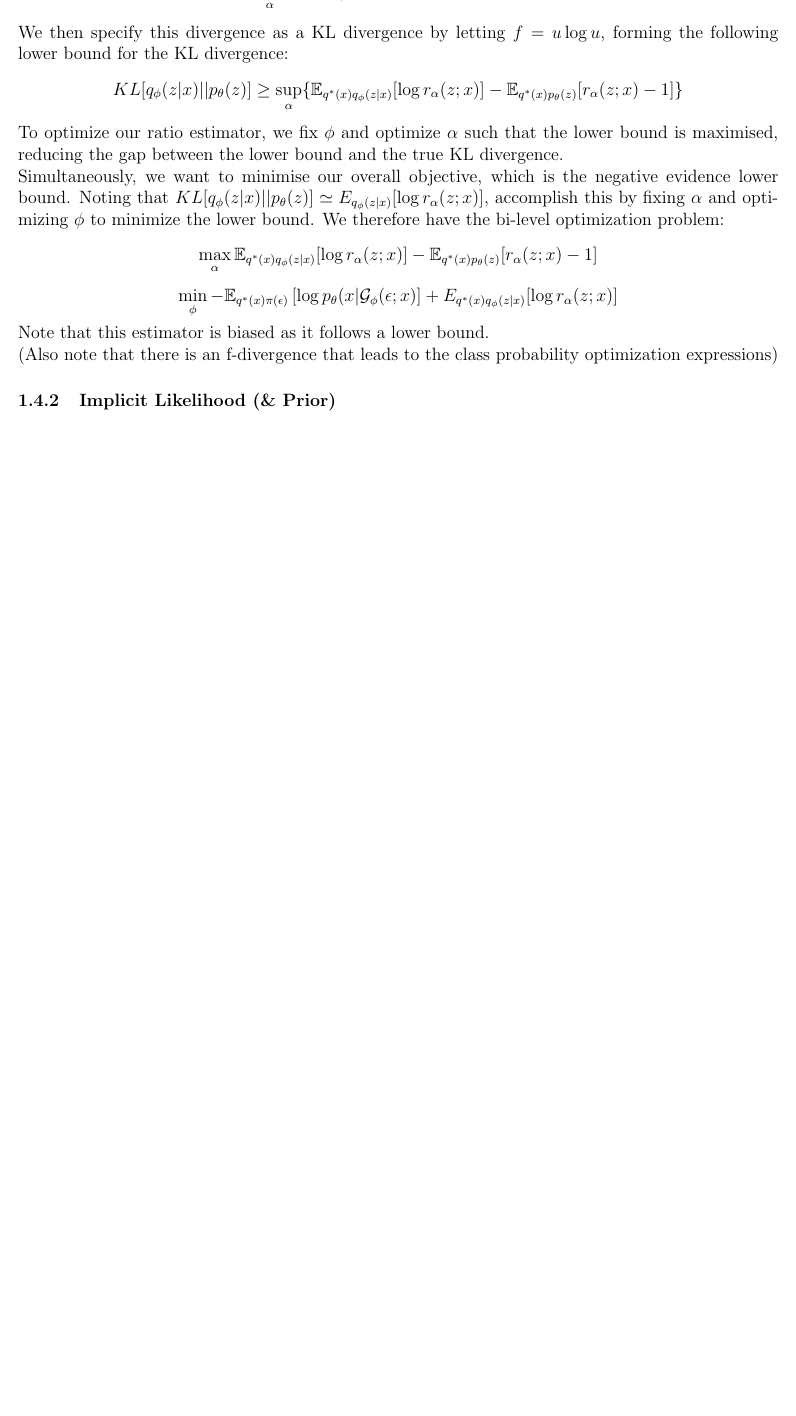
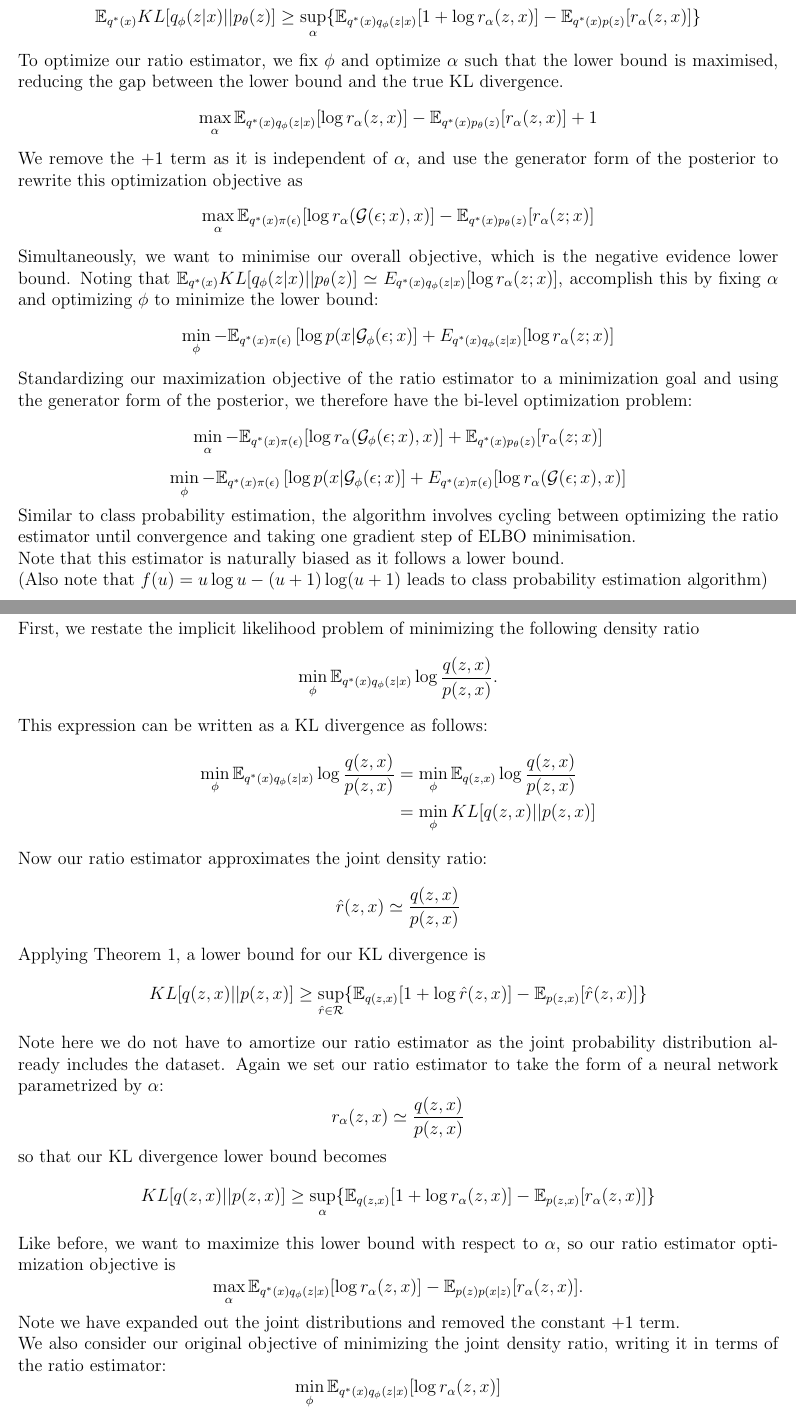
Before and after one commit to Lammyy/thesis, a LaTeX thesis (THESIS.tex): part of page 7 of 20 before the commit and two parts of pages 9 and 10 of 23 after it, the two joined at a grey line, cut so that both start at the same text, the shorter picture padded with empty space. Compiled offline with pdfLaTeX.

Commit message:
Add files via upload

```diff
--- a/THESIS.tex
+++ b/THESIS.tex
@@ -173,9 +196,0 @@ We let our ratio estimator be parametrized by $\alpha$ and apply this theorem to
-\[\mathcal{D}_f[q_\phi(z|x)||p_\theta(z)]\geq \sup_\alpha \{\mathbb{E}_{q^*(x)q_\phi(z|x)}[f'(r_\alpha(z;x))]-\mathbb{E}_{q^*(x)p_\theta(z)}[f^*(f'(r_\alpha (z;x)))]\}\]
-We then specify this divergence as a KL divergence by letting $f=u\log u$, forming the following lower bound for the KL divergence:
-\[KL[q_\phi(z|x)||p_\theta(z)]\geq \sup_\alpha \{\mathbb{E}_{q^*(x)q_\phi(z|x)}[\log r_\alpha(z;x)]-\mathbb{E}_{q^*(x)p_\theta(z)}[r_\alpha(z;x)-1]\}\]
-To optimize our ratio estimator, we fix $\phi$ and optimize $\alpha$ such that the lower bound is maximised, reducing the gap between the lower bound and the true KL divergence.\\
-Simultaneously, we want to minimise our overall objective, which is the negative evidence lower bound. Noting that $KL[q_\phi(z|x)||p_\theta(z)]\simeq E_{q_\phi (z|x)}[\log r_\alpha(z;x)]$, accomplish this by fixing $\alpha$ and optimizing $\phi$ to minimize the lower bound. We therefore have the bi-level optimization problem:
-\[\max_\alpha \mathbb{E}_{q^*(x)q_\phi(z|x)}[\log r_\alpha(z;x)]-\mathbb{E}_{q^*(x)p_\theta(z)}[r_\alpha(z;x)-1]\]
-\[\min_\phi -\mathbb{E}_{q^*(x)\pi(\epsilon)}\left[\log p_\theta(x|\mathcal{G}_\phi(\epsilon;x)\right]+E_{q^*(x)q_\phi (z|x)}[\log r_\alpha(z;x)]\]
-Note that this estimator is biased as it follows a lower bound.\\
-(Also note that there is an f-divergence that leads to the class probability optimization expressions)
@@ -182 +202,35 @@ Note that this estimator is biased as it follows a lower bound.\\
+\[\mathbb{E}_{q^*(x)}KL[q_\phi(z|x)||p_\theta(z)]\geq \sup_\alpha \{\mathbb{E}_{q^*(x)q_\phi(z|x)}[1+\log r_\alpha(z,x)]-\mathbb{E}_{q^*(x)p(z)}[r_\alpha (z,x)]\}\]
+To optimize our ratio estimator, we fix $\phi$ and optimize $\alpha$ such that the lower bound is maximised, reducing the gap between the lower bound and the true KL divergence.
+\[\max_\alpha \mathbb{E}_{q^*(x)q_\phi(z|x)}[\log r_\alpha(z,x)]-\mathbb{E}_{q^*(x)p_\theta(z)}[r_\alpha(z,x)]+1\]
+We remove the $+1$ term as it is independent of $\alpha$, and use the generator form of the posterior to rewrite this optimization objective as
+\[\max_\alpha \mathbb{E}_{q^*(x)\pi(\epsilon)}[\log r_\alpha(\mathcal{G}(\epsilon;x),x)]-\mathbb{E}_{q^*(x)p_\theta(z)}[r_\alpha(z;x)]\]
+Simultaneously, we want to minimise our overall objective, which is the negative evidence lower bound. Noting that $\mathbb{E}_{q^*(x)}KL[q_\phi(z|x)||p_\theta(z)]\simeq E_{q^*(x)q_\phi (z|x)}[\log r_\alpha(z;x)]$, accomplish this by fixing $\alpha$ and optimizing $\phi$ to minimize the lower bound:
+\[\min_\phi -\mathbb{E}_{q^*(x)\pi(\epsilon)}\left[\log p(x|\mathcal{G}_\phi(\epsilon;x)\right]+E_{q^*(x)q_\phi (z|x)}[\log r_\alpha(z;x)]\]
+Standardizing our maximization objective of the ratio estimator to a minimization goal and using the generator form of the posterior, we therefore have the bi-level optimization problem:
+\[\min_\alpha -\mathbb{E}_{q^*(x)\pi(\epsilon)}[\log r_\alpha(\mathcal{G}_\phi(\epsilon;x),x)]+\mathbb{E}_{q^*(x)p_\theta(z)}[r_\alpha(z;x)]\]
+\[\min_\phi -\mathbb{E}_{q^*(x)\pi(\epsilon)}\left[\log p(x|\mathcal{G}_\phi(\epsilon;x)\right]+E_{q^*(x)\pi(\epsilon)}[\log r_\alpha(\mathcal{G}(\epsilon;x),x)]\]
+Similar to class probability estimation, the algorithm involves cycling between optimizing the ratio estimator until convergence and taking one gradient step of ELBO minimisation.\\
+Note that this estimator is naturally biased as it follows a lower bound.\\
+(Also note that $f(u)=u\log u-(u+1)\log(u+1)$ leads to class probability estimation algorithm)
+\newpage
 \subsubsection{Implicit Likelihood (\& Prior)}
+First, we restate the implicit likelihood problem of minimizing the following density ratio
+\[\min_\phi \mathbb{E}_{q^*(x)q_\phi(z|x)}\log \frac{q(z,x)}{p(z,x)}.\]
+This expression can be written as a KL divergence as follows:
+\begin{align*}
+\min_\phi \mathbb{E}_{q^*(x)q_\phi(z|x)}\log \frac{q(z,x)}{p(z,x)}&= \min_\phi \mathbb{E}_{q(z,x)}\log \frac{q(z,x)}{p(z,x)}\\
+&= \min_\phi KL[q(z,x)||p(z,x)]
+\end{align*}
+Now our ratio estimator approximates the joint density ratio:
+\[\hat{r}(z,x)\simeq \frac{q(z,x)}{p(z,x)}\]
+Applying Theorem 1, a lower bound for our KL divergence is
+\[KL[q(z,x)||p(z,x)]\geq \sup_{\hat{r}\in \mathcal{R}}\{\mathbb{E}_{q(z,x)}[1+\log \hat{r}(z,x)]-\mathbb{E}_{p(z,x)}[\hat{r}(z,x)]\}\]
+Note here we do not have to amortize our ratio estimator as the joint probability distribution already includes the dataset. Again we set our ratio estimator to take the form of a neural network parametrized by $\alpha$:
+\[r_\alpha(z,x)\simeq \frac{q(z,x)}{p(z,x)}\]
+so that our KL divergence lower bound becomes
+\[KL[q(z,x)||p(z,x)]\geq \sup_{\alpha}\{\mathbb{E}_{q(z,x)}[1+\log r_\alpha(z,x)]-\mathbb{E}_{p(z,x)}[r_\alpha(z,x)]\}\]
+Like before, we want to maximize this lower bound with respect to $\alpha$, so our ratio estimator optimization objective is
+\[\max_\alpha \mathbb{E}_{q^*(x)q_\phi(z|x)}[\log r_\alpha(z,x)]-\mathbb{E}_{p(z)p(x|z)}[r_\alpha(z,x)].\]
+Note we have expanded out the joint distributions and removed the constant $+1$ term.\\
+We also consider our original objective of minimizing the joint density ratio, writing it in terms of the ratio estimator:
+\[\min_\phi \mathbb{E}_{q^*(x)q_\phi(z|x)}[\log r_\alpha(z,x)]\]
```
Also changed, not shown: THESIS.pdf, THESIS.tex (81 more changed lines), 1 other file.
